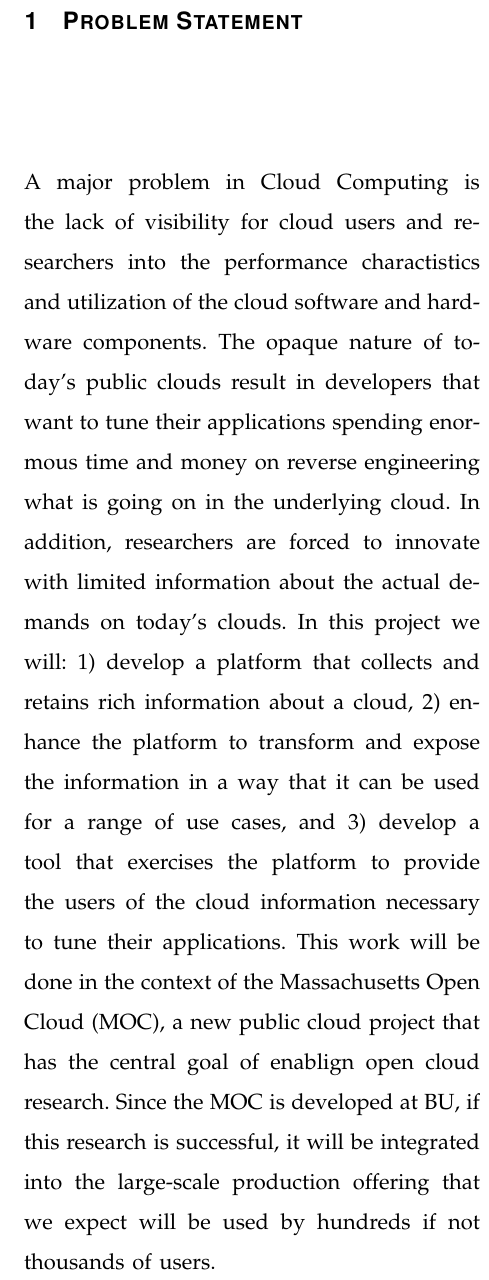
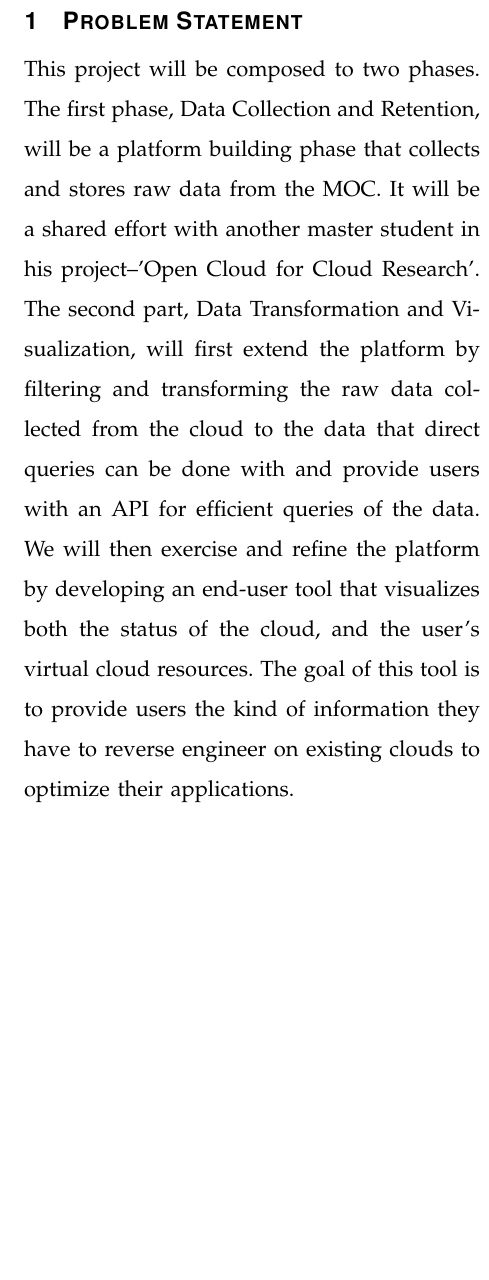
Before and after one commit to qqli/Monitoring-the-Open-Cloud, a LaTeX paper (QingQing-Proposal/paper.tex, which reads QingQing-Proposal/Sections/Section1-ProblemStatement.tex): part of one column of page 2 of 9, cut so that both start at the same text, the shorter picture padded with empty space. Compiled offline with LaTeX, dvips and Ghostscript.

Commit message:
introduction

```diff
--- a/QingQing-Proposal/Sections/Section1-ProblemStatement.tex
+++ b/QingQing-Proposal/Sections/Section1-ProblemStatement.tex
@@ -1,7 +1,8 @@
 \section{Problem Statement}
 \label{sec:ProblemStatement}
 
-A major problem in Cloud Computing is the lack of visibility for cloud users and researchers into the performance charactistics and utilization of the cloud software and hardware components. The opaque nature of today’s public clouds result in developers that want to tune their applications spending enormous time and money on reverse engineering what is going on in the underlying cloud. In addition, researchers are forced to innovate with limited information about the actual demands on today’s clouds. In this project we will: 1) develop a platform that collects and retains rich information about a cloud, 2) enhance the platform to transform and expose the information in a way that it can be used for a range of use cases, and 3) develop a tool that exercises the platform to provide the users of the cloud information necessary to tune their applications. This work will be done in the context of the Massachusetts Open Cloud (MOC), a new public cloud project that has the central goal of enablign open cloud research. Since the MOC is developed at BU, if this research is successful, it will be integrated into the large-scale production offering that we expect will be used by hundreds if not thousands of users.
+This project will be composed to two phases. The first phase, Data Collection and Retention, will be a platform building phase that collects and stores raw data from the MOC. It will be a shared effort with another master student in his project--'Open Cloud for Cloud Research'.
+The second part, Data Transformation and Visualization, will first extend the platform by filtering and transforming the raw data collected from the cloud to the data that direct queries can be done with and provide users with an API for efficient queries of the data. We will then exercise and refine the platform by developing an end-user tool that visualizes both the status of the cloud, and the user’s virtual cloud resources. The goal of this tool is to provide users the kind of information they have to reverse engineer on existing clouds to optimize their applications.
 
 \input{../LatexShared/Section1-Subsection1-DataCollectionRetention.tex}
 
```
